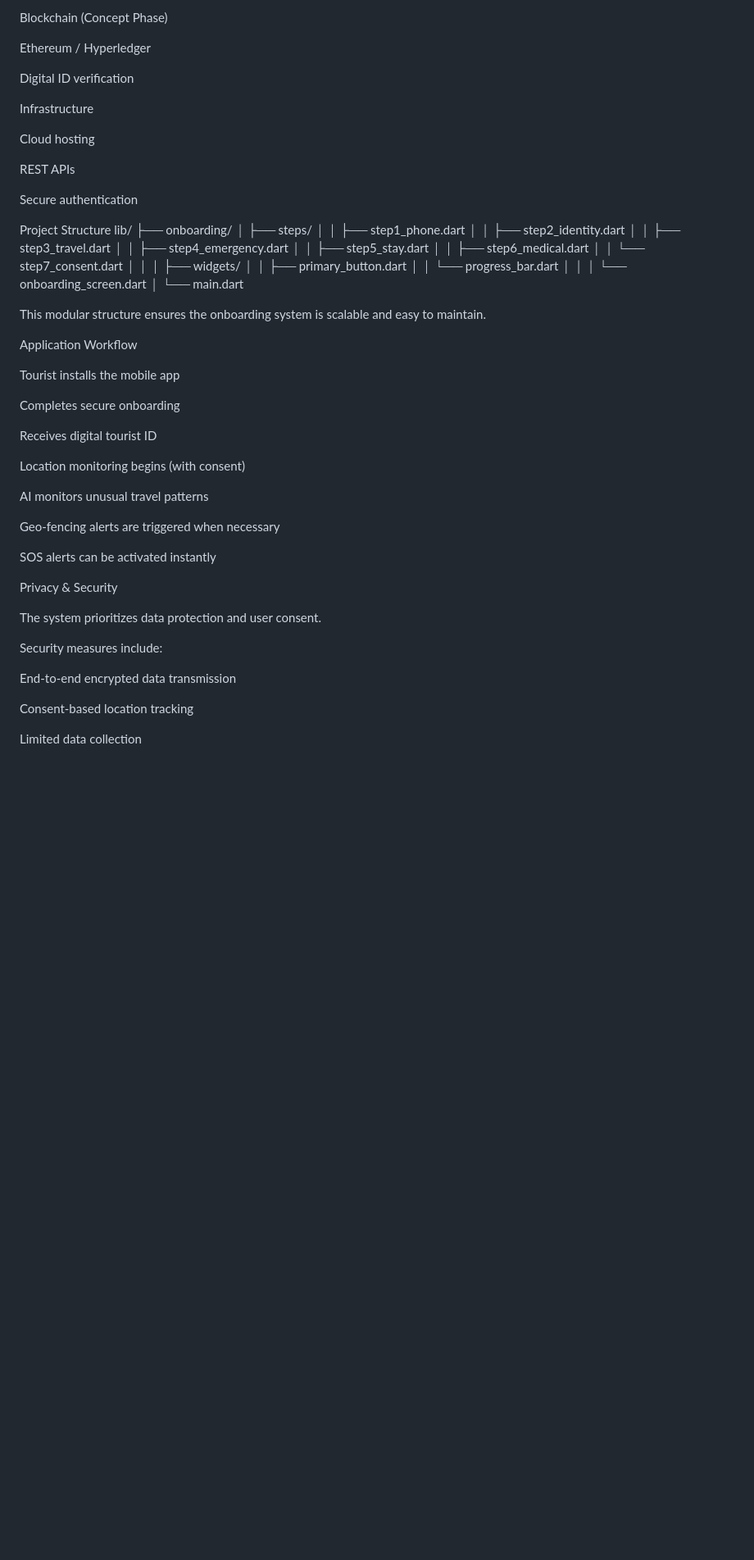
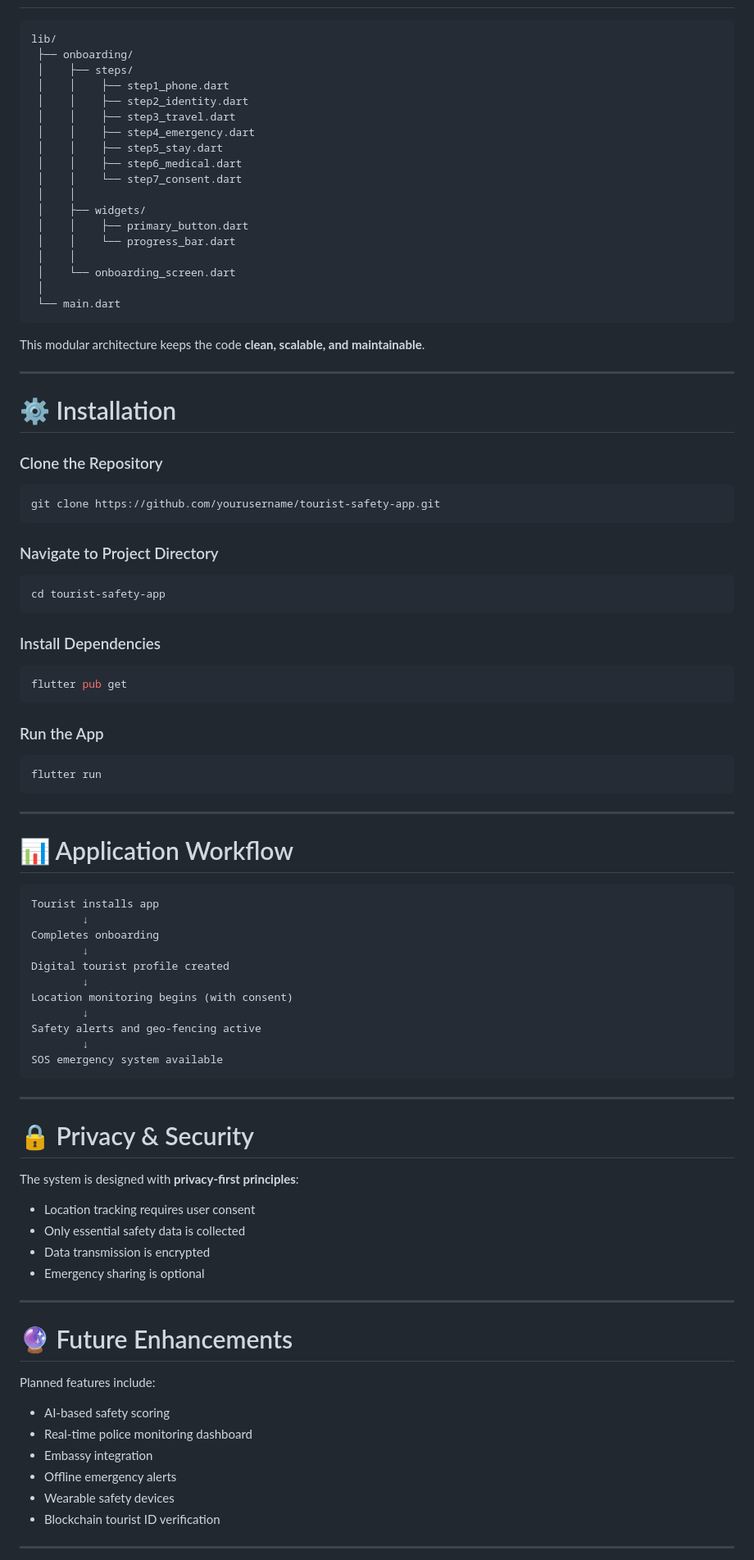
Before and after one commit to lakshmerani777/Tourist_Safety_App_SIH_Pinnacle, a Markdown page: README.md, the part around one of its changes. Shown at 82% size. Drawn GitHub-style; blank space fills up the shorter version.

````diff
--- a/README.md
+++ b/README.md
@@ -156,18 +155,4 @@ TensorFlow (future)
-Blockchain (Concept Phase)
-
-Ethereum / Hyperledger
-
-Digital ID verification
-
-Infrastructure
-
-Cloud hosting
-
-REST APIs
-
-Secure authentication
-
-Project Structure
+```
 lib/
  ├── onboarding/
  │    ├── steps/
@@ -186,34 +171,79 @@ lib/
  │    └── onboarding_screen.dart
  │
  └── main.dart
+```
 
-This modular structure ensures the onboarding system is scalable and easy to maintain.
+This modular architecture keeps the code **clean, scalable, and maintainable**.
 
-Application Workflow
+---
 
-Tourist installs the mobile app
+# ⚙ Installation
 
-Completes secure onboarding
+### Clone the Repository
 
-Receives digital tourist ID
+```bash
+git clone https://github.com/yourusername/tourist-safety-app.git
+```
 
+### Navigate to Project Directory
+
+```bash
+cd tourist-safety-app
+```
+
+### Install Dependencies
+
+```bash
+flutter pub get
+```
+
+### Run the App
+
+```bash
+flutter run
+```
+
+---
+
+# 📊 Application Workflow
+
+```
+Tourist installs app
+        ↓
+Completes onboarding
+        ↓
+Digital tourist profile created
+        ↓
 Location monitoring begins (with consent)
+        ↓
+Safety alerts and geo-fencing active
+        ↓
+SOS emergency system available
+```
 
-AI monitors unusual travel patterns
+---
 
-Geo-fencing alerts are triggered when necessary
+# 🔒 Privacy & Security
 
-SOS alerts can be activated instantly
+The system is designed with **privacy-first principles**:
 
-Privacy & Security
+* Location tracking requires user consent
+* Only essential safety data is collected
+* Data transmission is encrypted
+* Emergency sharing is optional
 
-The system prioritizes data protection and user consent.
+---
 
-Security measures include:
+# 🔮 Future Enhancements
 
-End-to-end encrypted data transmission
+Planned features include:
 
-Consent-based location tracking
+* AI-based safety scoring
+* Real-time police monitoring dashboard
+* Embassy integration
+* Offline emergency alerts
+* Wearable safety devices
+* Blockchain tourist ID verification
 
-Limited data collection
+---
 
````
Also changed, not shown: other parts of README.md (+112 -144 lines).
